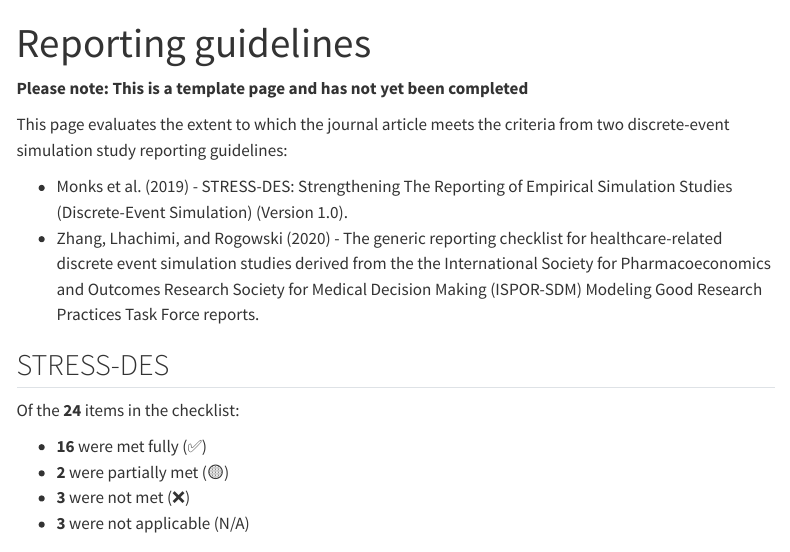
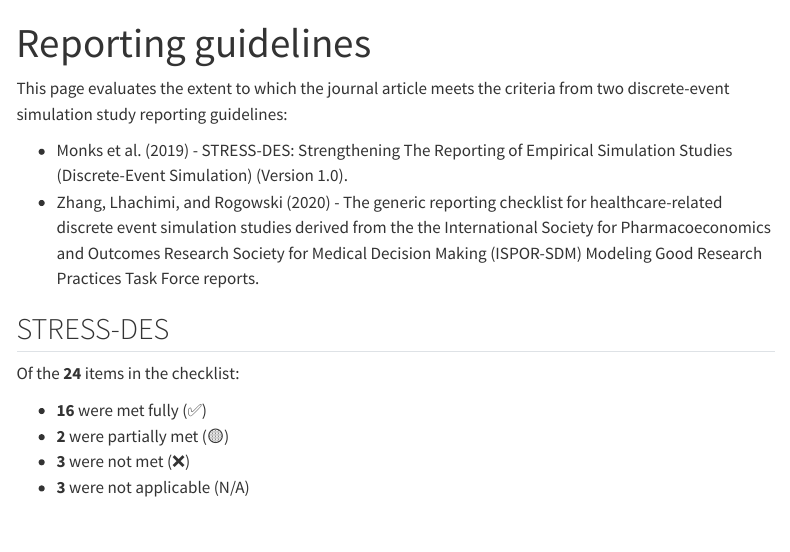
Before and after one commit to pythonhealthdatascience/stars-reproduce-lim-2020, a Quarto document (evaluation/reporting.qmd): the page in a window 1100 px wide, from its top. Rendered offline with R 4.5, knitr and Pandoc in place of Quarto, with nearby package versions; menus at the side of the page are left out.

Commit message:
docs(evaluation): Removed template sentence

```diff
--- a/evaluation/reporting.qmd
+++ b/evaluation/reporting.qmd
@@ -5,9 +5,6 @@ format:
         page-layout: full
 bibliography: ../quarto_site/references.bib
 ---
-
-<!-- TODO: Remove this warning once completed assessment -->
-**Please note: This is a template page and has not yet been completed**
 
 This page evaluates the extent to which the journal article meets the criteria from two discrete-event simulation study reporting guidelines:
 
```
